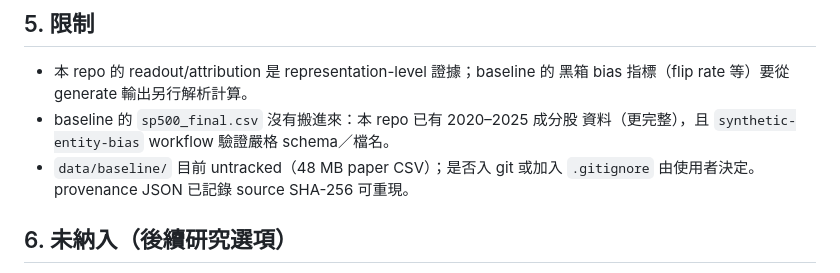
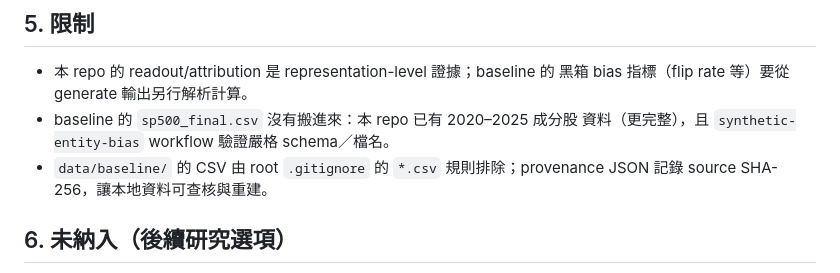
Before and after one commit to novis10813/llm-bias, a Markdown page: docs/baseline-trial-plan-prompts.md, the part around the change. Rendered like a GitHub page.

Commit message:
docs: note data/baseline CSV gitignore status

```diff
--- a/docs/baseline-trial-plan-prompts.md
+++ b/docs/baseline-trial-plan-prompts.md
@@ -154,8 +154,8 @@ bash scripts/visualize_prompt_analysis.sh
   黑箱 bias 指標（flip rate 等）要從 generate 輸出另行解析計算。
 - baseline 的 `sp500_final.csv` 沒有搬進來：本 repo 已有 2020–2025 成分股
   資料（更完整），且 `synthetic-entity-bias` workflow 驗證嚴格 schema／檔名。
-- `data/baseline/` 目前 untracked（48 MB paper CSV）；是否入 git 或加入
-  `.gitignore` 由使用者決定。provenance JSON 已記錄 source SHA-256 可重現。
+- `data/baseline/` 的 CSV 由 root `.gitignore` 的 `*.csv` 規則排除；provenance
+  JSON 記錄 source SHA-256，讓本地資料可查核與重建。
 
 ## 6. 未納入（後續研究選項）
 
```
